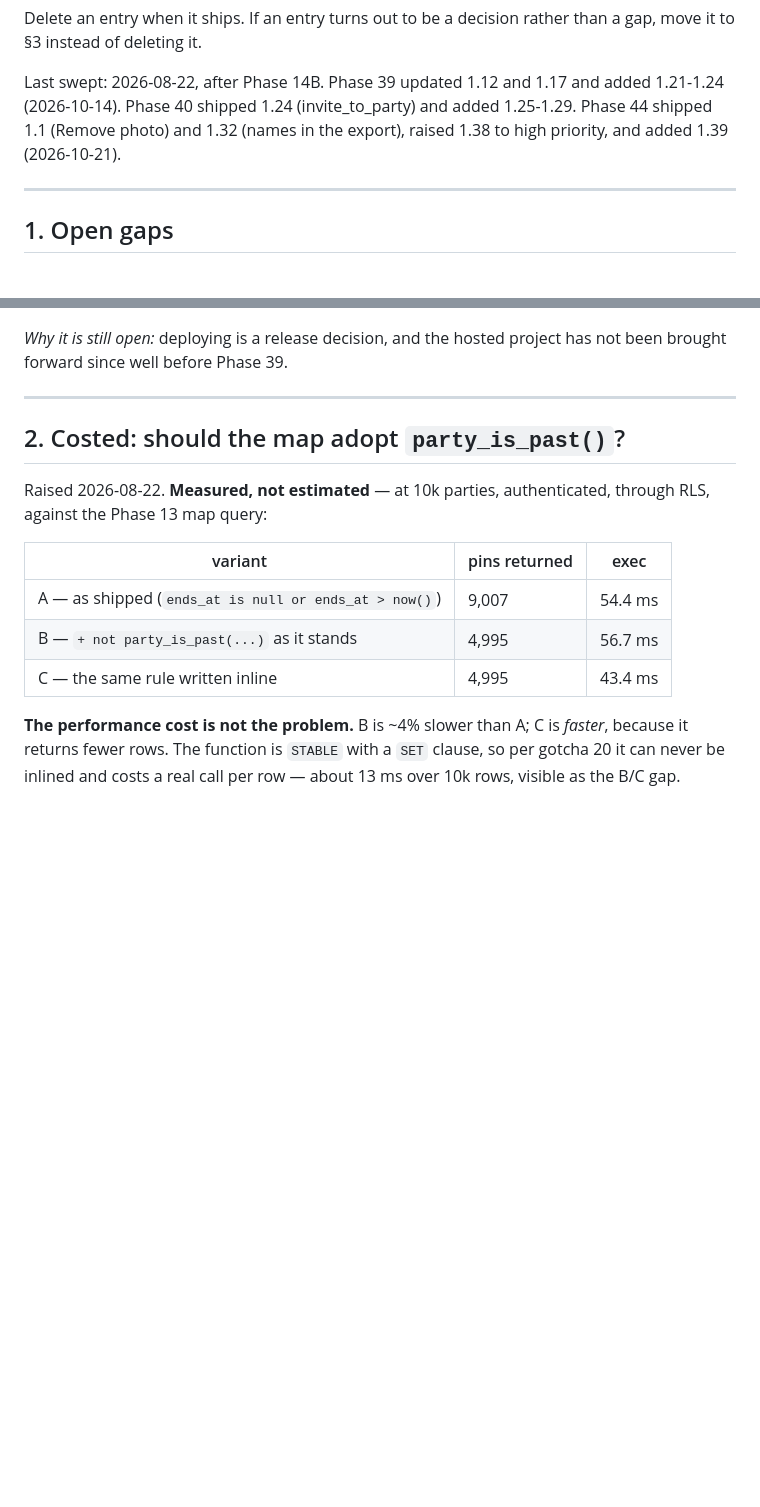
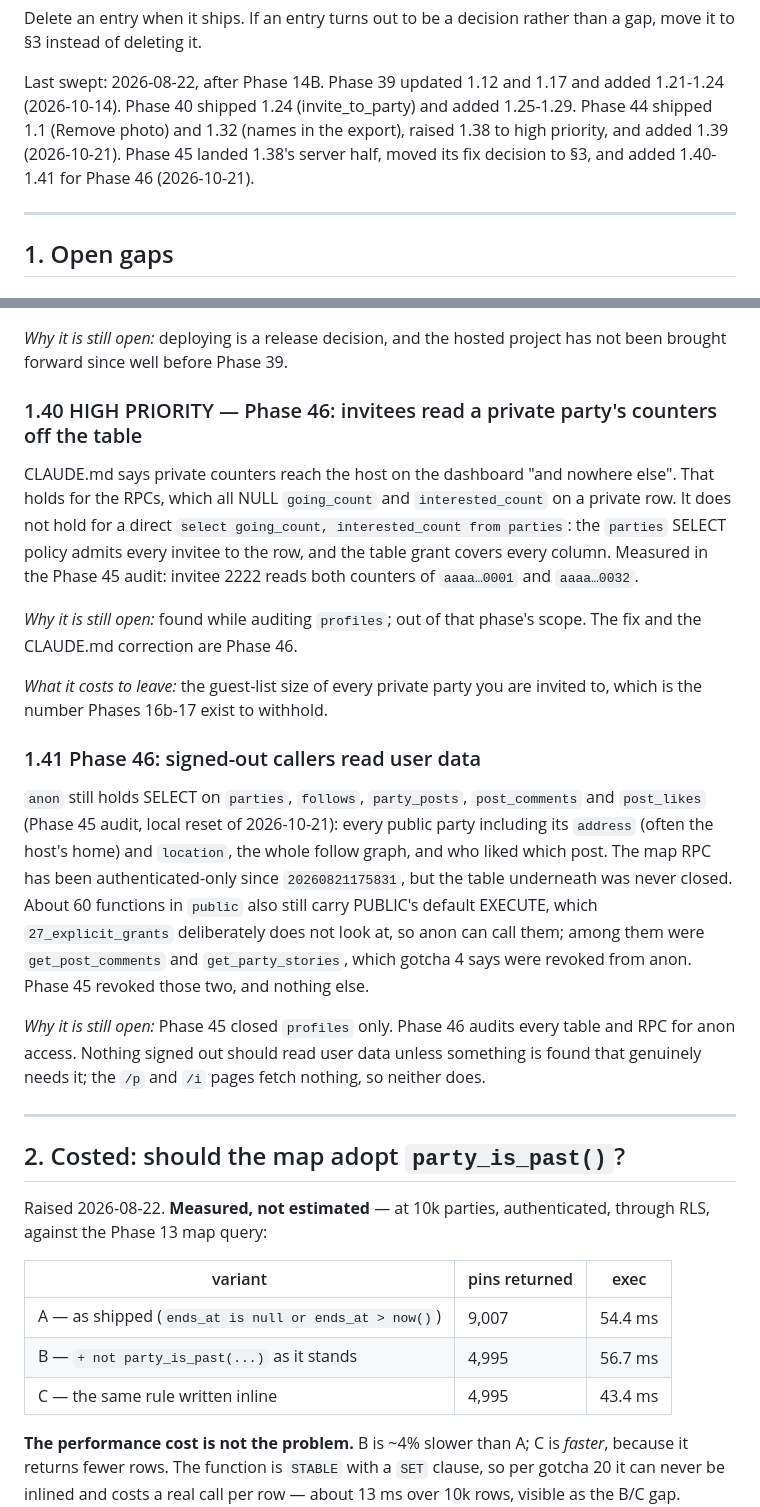
Before and after one commit to PanMaka/MyParty, a Markdown page: docs/backlog.md, 2 parts joined by grey strips. Drawn GitHub-style; blank space fills up the shorter version.

```diff
--- a/docs/backlog.md
+++ b/docs/backlog.md
@@ -14,7 +14,9 @@ than a gap, move it to §3 instead of deleting it.
 Last swept: 2026-08-22, after Phase 14B. Phase 39 updated 1.12 and 1.17 and
 added 1.21-1.24 (2026-10-14). Phase 40 shipped 1.24 (invite_to_party) and
 added 1.25-1.29. Phase 44 shipped 1.1 (Remove photo) and 1.32 (names in the
-export), raised 1.38 to high priority, and added 1.39 (2026-10-21).
+export), raised 1.38 to high priority, and added 1.39 (2026-10-21). Phase 45
+landed 1.38's server half, moved its fix decision to §3, and added 1.40-1.41
+for Phase 46 (2026-10-21).
 
 ---
 
@@ -617,6 +609,40 @@ use must exist on hosted too, or `avatar-sweep` fails every hour (P0002 from
 
 *Why it is still open:* deploying is a release decision, and the hosted project
 has not been brought forward since well before Phase 39.
+
+### 1.40 HIGH PRIORITY — Phase 46: invitees read a private party's counters off the table
+
+CLAUDE.md says private counters reach the host on the dashboard "and nowhere
+else". That holds for the RPCs, which all NULL `going_count` and
+`interested_count` on a private row. It does not hold for a direct
+`select going_count, interested_count from parties`: the `parties` SELECT policy
+admits every invitee to the row, and the table grant covers every column.
+Measured in the Phase 45 audit: invitee 2222 reads both counters of
+`aaaa…0001` and `aaaa…0032`.
+
+*Why it is still open:* found while auditing `profiles`; out of that phase's
+scope. The fix and the CLAUDE.md correction are Phase 46.
+
+*What it costs to leave:* the guest-list size of every private party you are
+invited to, which is the number Phases 16b-17 exist to withhold.
+
+### 1.41 Phase 46: signed-out callers read user data
+
+`anon` still holds SELECT on `parties`, `follows`, `party_posts`,
+`post_comments` and `post_likes` (Phase 45 audit, local reset of 2026-10-21):
+every public party including its `address` (often the host's home) and
+`location`, the whole follow graph, and who liked which post. The map RPC has
+been authenticated-only since `20260821175831`, but the table underneath was
+never closed. About 60 functions in `public` also still carry PUBLIC's default
+EXECUTE, which `27_explicit_grants` deliberately does not look at, so anon can
+call them; among them were `get_post_comments` and `get_party_stories`, which
+gotcha 4 says were revoked from anon. Phase 45 revoked those two, and nothing
+else.
+
+*Why it is still open:* Phase 45 closed `profiles` only. Phase 46 audits every
+table and RPC for anon access. Nothing signed out should read user data unless
+something is found that genuinely needs it; the `/p` and `/i` pages fetch
+nothing, so neither does.
 
 ---
 
```
Also changed, not shown: other parts of docs/backlog.md (+42 -26 lines).
